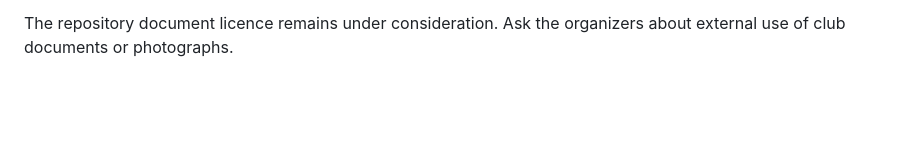
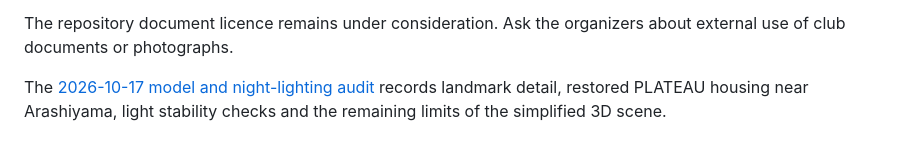
Before and after one commit to lingmulongtai/KUAS-Photography-Club, a Markdown page: README.md, the part around the change. Drawn GitHub-style; blank space fills up the shorter version.

```diff
--- a/README.md
+++ b/README.md
@@ -91,3 +91,5 @@ The English website includes visit/join, about, schedule, contact, records and l
 For development use `npm ci`, `npm test`, `npm run check`, `npm run build`, then `node tools/verify-public-build.mjs`. Sample/draft content is excluded from public routes and payloads. Do not publish placeholder content by simply removing its sample flag. Publication of real photos requires checking the photographer, depicted people and facility conditions for each intended use. Submitting a work for exhibition or sale does not authorize web publication.
 
 The repository document licence remains under consideration. Ask the organizers about external use of club documents or photographs.
+
+The [2026-10-17 model and night-lighting audit](docs/model-night-quality-2026-10-17.md) records landmark detail, restored PLATEAU housing near Arashiyama, light stability checks and the remaining limits of the simplified 3D scene.
```
Also changed, not shown: docs/model-night-quality-2026-10-17.md (added, +105 -0 lines), tools/kyoto-data/README.md (+9 -1 lines).
